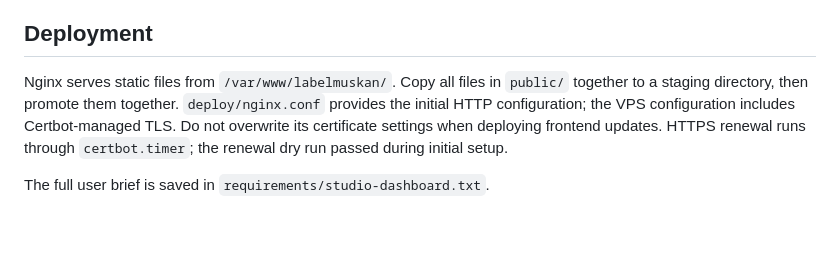
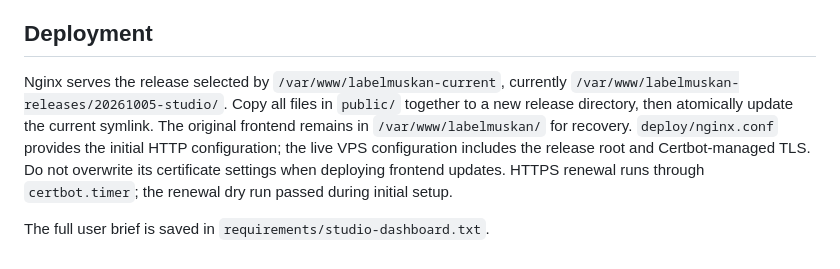
Before and after one commit to blendlifeindia/labelmuskan, a Markdown page: README.md, the part around the change. GitHub-like rendering; blank space fills up the shorter version.

Commit message:
Document staged releases and dashboard calculation rules

```diff
--- a/README.md
+++ b/README.md
@@ -52,6 +52,6 @@ The local preview accepts a synthetic email/password and serves fake Auth/API ro
 
 ## Deployment
 
-Nginx serves static files from `/var/www/labelmuskan/`. Copy all files in `public/` together to a staging directory, then promote them together. `deploy/nginx.conf` provides the initial HTTP configuration; the VPS configuration includes Certbot-managed TLS. Do not overwrite its certificate settings when deploying frontend updates. HTTPS renewal runs through `certbot.timer`; the renewal dry run passed during initial setup.
+Nginx serves the release selected by `/var/www/labelmuskan-current`, currently `/var/www/labelmuskan-releases/20261005-studio/`. Copy all files in `public/` together to a new release directory, then atomically update the current symlink. The original frontend remains in `/var/www/labelmuskan/` for recovery. `deploy/nginx.conf` provides the initial HTTP configuration; the live VPS configuration includes the release root and Certbot-managed TLS. Do not overwrite its certificate settings when deploying frontend updates. HTTPS renewal runs through `certbot.timer`; the renewal dry run passed during initial setup.
 
 The full user brief is saved in `requirements/studio-dashboard.txt`.
```
